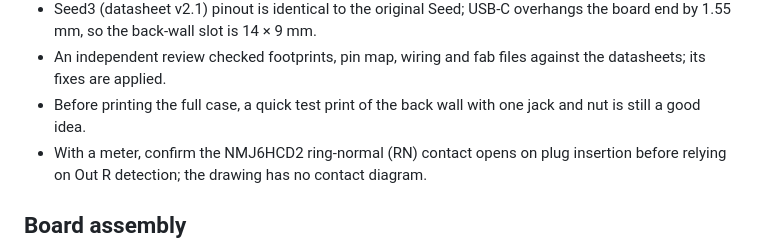
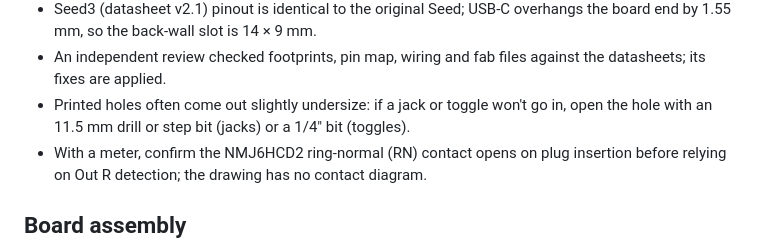
Before and after one commit to NormSohl/daisy-freeze-pedal, a Markdown page: README.md, the part around the change. Rendered like a GitHub page.

Commit message:
README: drop the test print; ream undersize holes instead
Co-Authored-By: Claude Opus 5.5 <noreply@anthropic.com>
Claude-Session: https://claude.ai/code/session_01JAavHVgiwWaG4iqEz4KA1Q

```diff
--- a/README.md
+++ b/README.md
@@ -113,7 +113,7 @@ Routing: 0.3 mm tracks, 0.25 mm clearance, 0.8/0.4 mm vias, ground poured on bot
 - Part numbers: all six LCSC numbers match their values and packages (0 Ω is C21189, UNI-ROYAL 0603WAF0000T5E).
 - Seed3 (datasheet v2.1) pinout is identical to the original Seed; USB-C overhangs the board end by 1.55 mm, so the back-wall slot is 14 × 9 mm.
 - An independent review checked footprints, pin map, wiring and fab files against the datasheets; its fixes are applied.
-- Before printing the full case, a quick test print of the back wall with one jack and nut is still a good idea.
+- Printed holes often come out slightly undersize: if a jack or toggle won't go in, open the hole with an 11.5 mm drill or step bit (jacks) or a 1/4" bit (toggles).
 - With a meter, confirm the NMJ6HCD2 ring-normal (RN) contact opens on plug insertion before relying on Out R detection; the drawing has no contact diagram.
 
 ## Board assembly
```
